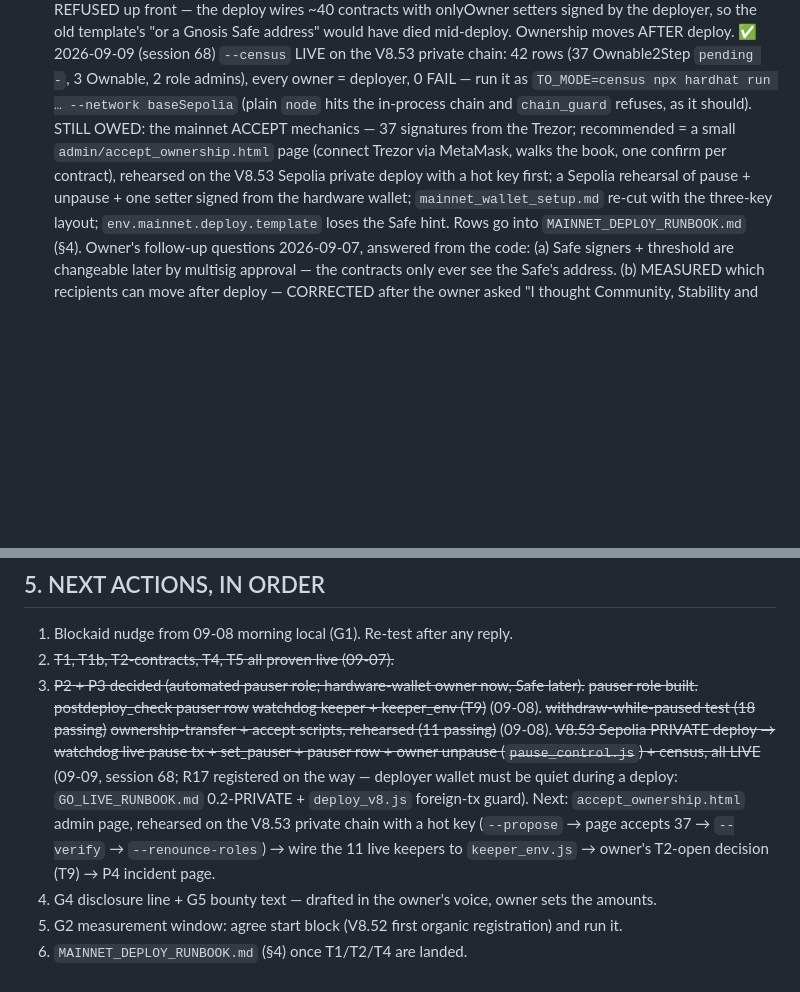
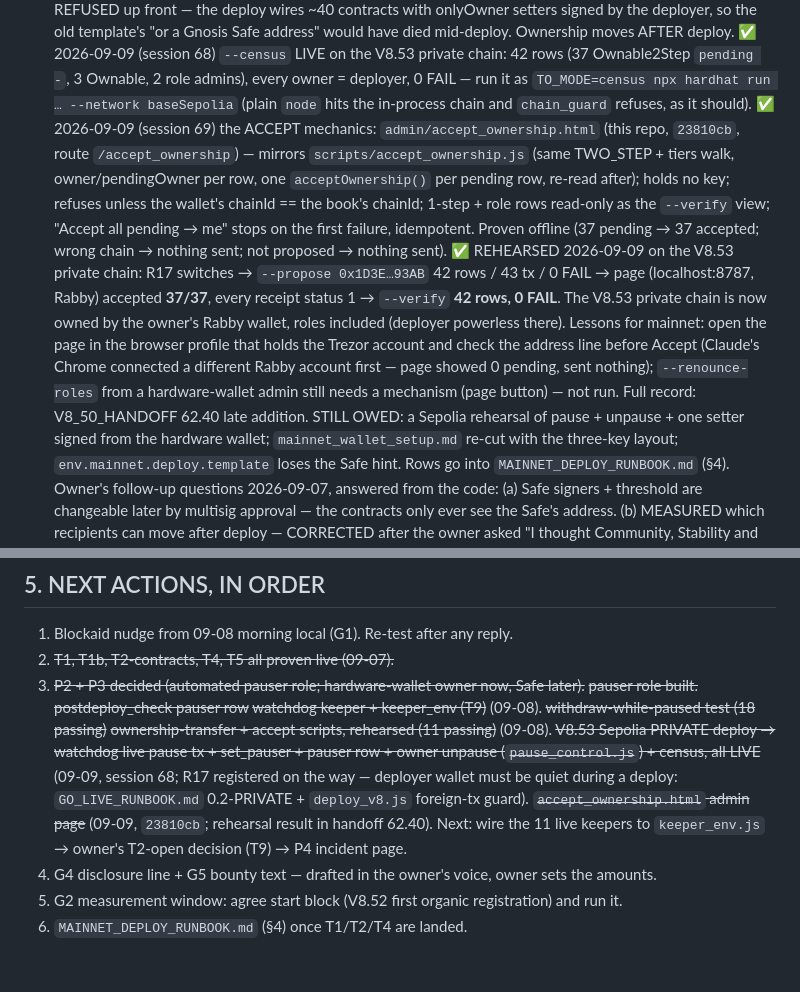
Before and after one commit to CryptoTechSXM/cryptonova-mainnet-app, a Markdown page: MAINNET_READINESS.md, 2 parts joined by grey strips. GitHub-like rendering; blank space fills up the shorter version.

Commit message:
MAINNET_READINESS: P3 accept side built + rehearsed (37/37, verify 0 FAIL); accept_ownership page ticked in section 5
Co-Authored-By: Claude Fable 5.1 <noreply@anthropic.com>

Claude-Session: https://claude.ai/code/session_01SeuqRSwi58dSsrS7uVwsDQ

```diff
--- a/MAINNET_READINESS.md
+++ b/MAINNET_READINESS.md
@@ -147,10 +147,20 @@ before the no-manual-top-up policy — both templates are re-cut when the runboo
       moves AFTER deploy. ✅ 2026-09-09 (session 68) `--census` LIVE on the V8.53 private chain: 42 rows (37 Ownable2Step
       `pending -`, 3 Ownable, 2 role admins), every owner = deployer, 0 FAIL — run it as `TO_MODE=census npx hardhat
       run … --network baseSepolia` (plain `node` hits the in-process chain and `chain_guard` refuses, as it should).
-      STILL OWED: the mainnet ACCEPT mechanics — 37 signatures from the Trezor;
-      recommended = a small `admin/accept_ownership.html` page (connect Trezor via MetaMask, walks the
-      book, one confirm per contract), rehearsed on the V8.53 Sepolia private deploy with a hot key
-      first; a Sepolia rehearsal of pause + unpause + one setter signed from the hardware wallet;
+      ✅ 2026-09-09 (session 69) the ACCEPT mechanics: `admin/accept_ownership.html` (this repo, `23810cb`,
+      route `/accept_ownership`) — mirrors `scripts/accept_ownership.js` (same TWO_STEP + tiers walk,
+      owner/pendingOwner per row, one `acceptOwnership()` per pending row, re-read after); holds no key;
+      refuses unless the wallet's chainId == the book's chainId; 1-step + role rows read-only as the
+      `--verify` view; "Accept all pending → me" stops on the first failure, idempotent. Proven offline
+      (37 pending → 37 accepted; wrong chain → nothing sent; not proposed → nothing sent). ✅ REHEARSED
+      2026-09-09 on the V8.53 private chain: R17 switches → `--propose 0x1D3E…93AB` 42 rows / 43 tx / 0 FAIL →
+      page (localhost:8787, Rabby) accepted **37/37**, every receipt status 1 → `--verify` **42 rows, 0 FAIL**.
+      The V8.53 private chain is now owned by the owner's Rabby wallet, roles included (deployer powerless
+      there). Lessons for mainnet: open the page in the browser profile that holds the Trezor account and check
+      the address line before Accept (Claude's Chrome connected a different Rabby account first — page showed 0
+      pending, sent nothing); `--renounce-roles` from a hardware-wallet admin still needs a mechanism (page
+      button) — not run. Full record: V8_50_HANDOFF 62.40 late addition.
+      STILL OWED: a Sepolia rehearsal of pause + unpause + one setter signed from the hardware wallet;
       `mainnet_wallet_setup.md` re-cut with the three-key layout; `env.mainnet.deploy.template`
       loses the Safe hint. Rows go into `MAINNET_DEPLOY_RUNBOOK.md` (§4).
       Owner's follow-up questions 2026-09-07, answered from the code: (a) Safe signers + threshold
@@ -284,7 +294,7 @@ keeper start order, and the owner human test with a $10 real registration + with
 
 1. Blockaid nudge from 09-08 morning local (G1). Re-test after any reply.
 2. ~~T1, T1b, T2-contracts, T4, T5 all proven live (09-07).~~
-3. ~~P2 + P3 decided (automated pauser role; hardware-wallet owner now, Safe later).~~ ~~pauser role built.~~ ~~postdeploy_check pauser row~~ ~~watchdog keeper + keeper_env (T9)~~ (09-08). ~~withdraw-while-paused test (18 passing)~~ ~~ownership-transfer + accept scripts, rehearsed (11 passing)~~ (09-08). ~~V8.53 Sepolia PRIVATE deploy → watchdog live pause tx + set_pauser + pauser row + owner unpause (`pause_control.js`) + census, all LIVE~~ (09-09, session 68; R17 registered on the way — deployer wallet must be quiet during a deploy: `GO_LIVE_RUNBOOK.md` 0.2-PRIVATE + `deploy_v8.js` foreign-tx guard). Next: `accept_ownership.html` admin page, rehearsed on the V8.53 private chain with a hot key (`--propose` → page accepts 37 → `--verify` → `--renounce-roles`) → wire the 11 live keepers to `keeper_env.js` → owner's T2-open decision (T9) → P4 incident page.
+3. ~~P2 + P3 decided (automated pauser role; hardware-wallet owner now, Safe later).~~ ~~pauser role built.~~ ~~postdeploy_check pauser row~~ ~~watchdog keeper + keeper_env (T9)~~ (09-08). ~~withdraw-while-paused test (18 passing)~~ ~~ownership-transfer + accept scripts, rehearsed (11 passing)~~ (09-08). ~~V8.53 Sepolia PRIVATE deploy → watchdog live pause tx + set_pauser + pauser row + owner unpause (`pause_control.js`) + census, all LIVE~~ (09-09, session 68; R17 registered on the way — deployer wallet must be quiet during a deploy: `GO_LIVE_RUNBOOK.md` 0.2-PRIVATE + `deploy_v8.js` foreign-tx guard). ~~`accept_ownership.html` admin page~~ (09-09, `23810cb`; rehearsal result in handoff 62.40). Next: wire the 11 live keepers to `keeper_env.js` → owner's T2-open decision (T9) → P4 incident page.
 4. G4 disclosure line + G5 bounty text — drafted in the owner's voice, owner sets the amounts.
 5. G2 measurement window: agree start block (V8.52 first organic registration) and run it.
 6. `MAINNET_DEPLOY_RUNBOOK.md` (§4) once T1/T2/T4 are landed.
```
